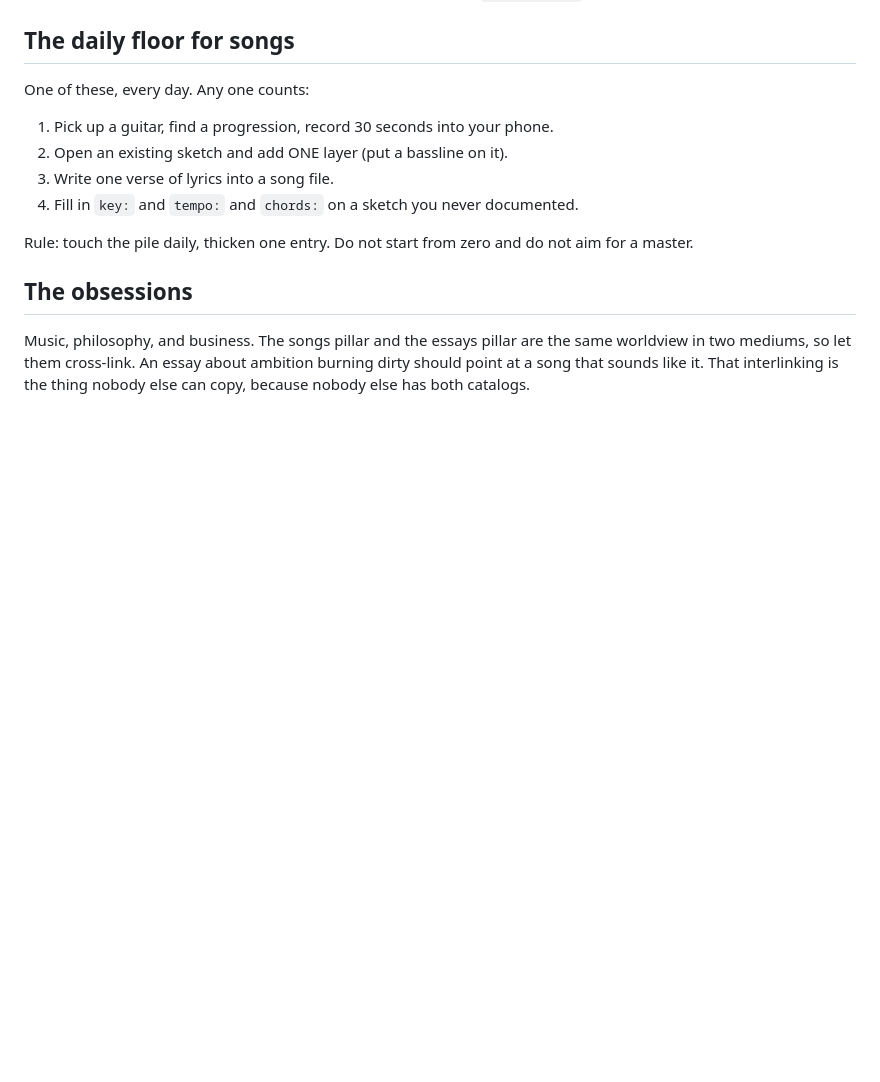
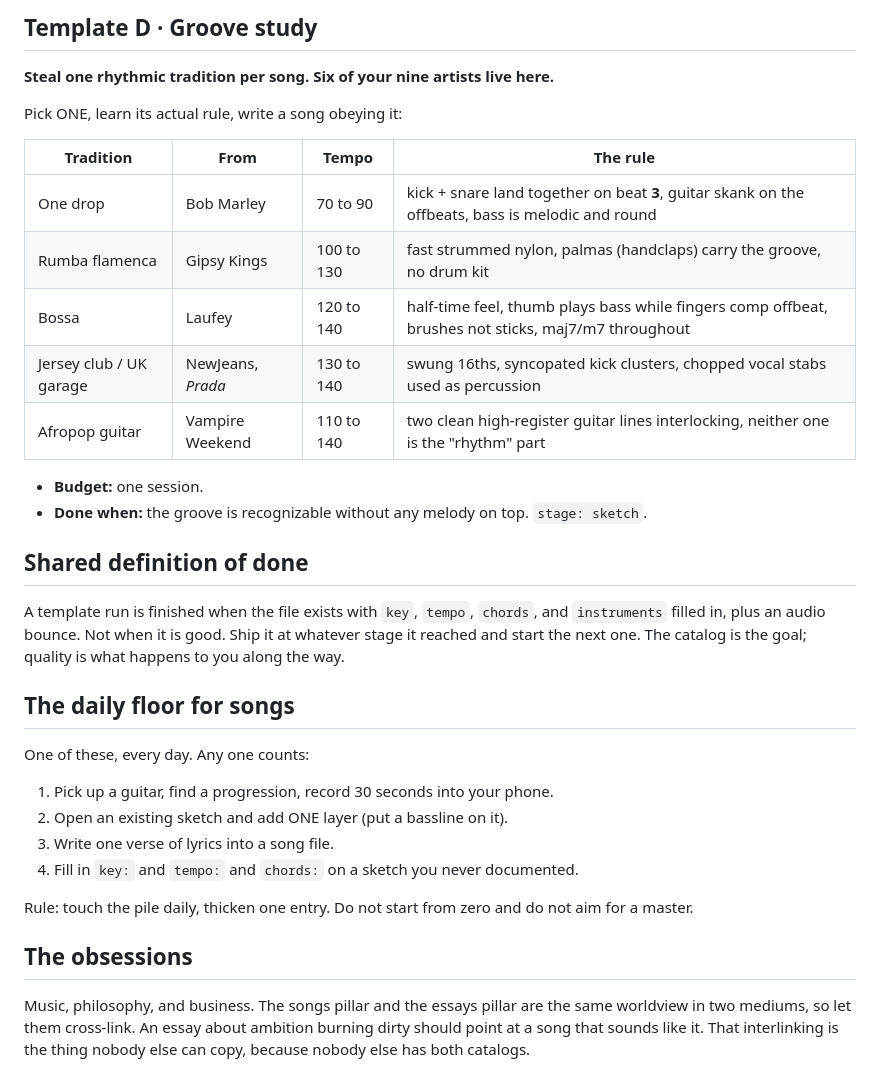
Before and after one commit to adamtpang/pangaea.blog, a Markdown page: SONGS-1000.md, the part around one of its changes. Rendered like a GitHub page; blank space fills up the shorter version.

```diff
--- a/SONGS-1000.md
+++ b/SONGS-1000.md
@@ -64,3 +141,27 @@ actually played in `instruments:` so the catalog shows the range.
+## Template D · Groove study
+**Steal one rhythmic tradition per song. Six of your nine artists live here.**
+
+Pick ONE, learn its actual rule, write a song obeying it:
+
+| Tradition | From | Tempo | The rule |
+|---|---|---|---|
+| One drop | Bob Marley | 70 to 90 | kick + snare land together on beat **3**, guitar skank on the offbeats, bass is melodic and round |
+| Rumba flamenca | Gipsy Kings | 100 to 130 | fast strummed nylon, palmas (handclaps) carry the groove, no drum kit |
+| Bossa | Laufey | 120 to 140 | half-time feel, thumb plays bass while fingers comp offbeat, brushes not sticks, maj7/m7 throughout |
+| Jersey club / UK garage | NewJeans, *Prada* | 130 to 140 | swung 16ths, syncopated kick clusters, chopped vocal stabs used as percussion |
+| Afropop guitar | Vampire Weekend | 110 to 140 | two clean high-register guitar lines interlocking, neither one is the "rhythm" part |
+
+- **Budget:** one session.
+- **Done when:** the groove is recognizable without any melody on top.
+  `stage: sketch`.
+
+## Shared definition of done
+
+A template run is finished when the file exists with `key`, `tempo`, `chords`,
+and `instruments` filled in, plus an audio bounce. Not when it is good. Ship it
+at whatever stage it reached and start the next one. The catalog is the goal;
+quality is what happens to you along the way.
+
 ## The daily floor for songs
 
 One of these, every day. Any one counts:
```
Also changed, not shown: other parts of SONGS-1000.md (+77 -0 lines).
